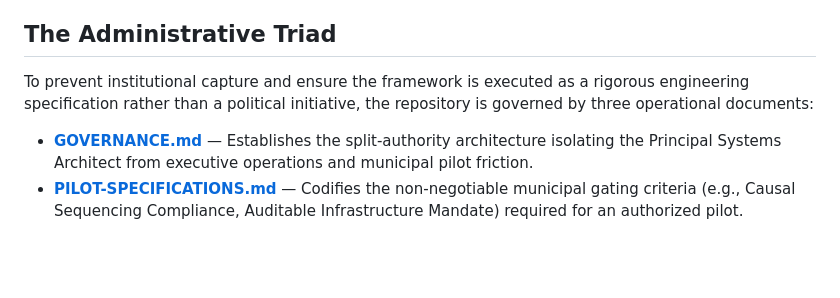
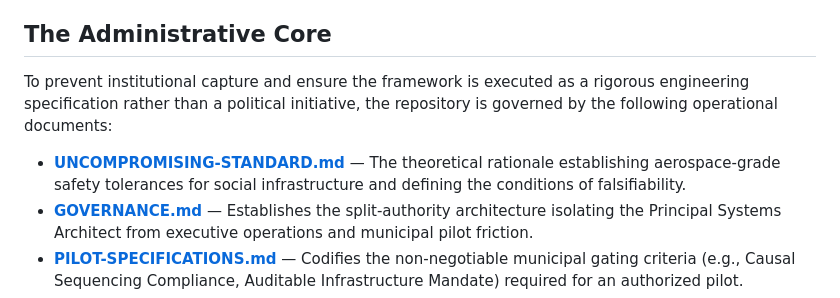
Before and after one commit to material-dignity/working_papers, a Markdown page: README.md, the part around the change. GitHub-like rendering; blank space fills up the shorter version.

Commit message:
docs: formalize uncompromising engineering standard rationale

```diff
--- a/README.md
+++ b/README.md
@@ -17,10 +17,11 @@ The theoretical foundation is articulated across a sequential five-paper arc. Be
 - **[WP4: Relational Dignity Infrastructure (The Human Layer)](./wp4_human_layer)** — Defines the relational environment necessary to close the Housing First retention gap.
 - **[WP5: Economic Dignity Infrastructure](./wp5_economic_dignity)** — Specifies the Cooperative Reintegration Mechanism and the Tenancy Bridge Guarantee.
 
-## The Administrative Triad
+## The Administrative Core
 
-To prevent institutional capture and ensure the framework is executed as a rigorous engineering specification rather than a political initiative, the repository is governed by three operational documents:
+To prevent institutional capture and ensure the framework is executed as a rigorous engineering specification rather than a political initiative, the repository is governed by the following operational documents:
 
+- **[UNCOMPROMISING-STANDARD.md](./UNCOMPROMISING-STANDARD.md)** — The theoretical rationale establishing aerospace-grade safety tolerances for social infrastructure and defining the conditions of falsifiability.
 - **[GOVERNANCE.md](./GOVERNANCE.md)** — Establishes the split-authority architecture isolating the Principal Systems Architect from executive operations and municipal pilot friction.
 - **[PILOT-SPECIFICATIONS.md](./PILOT-SPECIFICATIONS.md)** — Codifies the non-negotiable municipal gating criteria (e.g., Causal Sequencing Compliance, Auditable Infrastructure Mandate) required for an authorized pilot.
 - **[CONTRIBUTING.md](./CONTRIBUTING.md)** — Formalizes the open-source consensus model, inviting systems architects and econometricians to audit falsifiable claims without academic gatekeeping.
```
Also changed, not shown: UNCOMPROMISING-STANDARD.md (added, +40 -0 lines).
